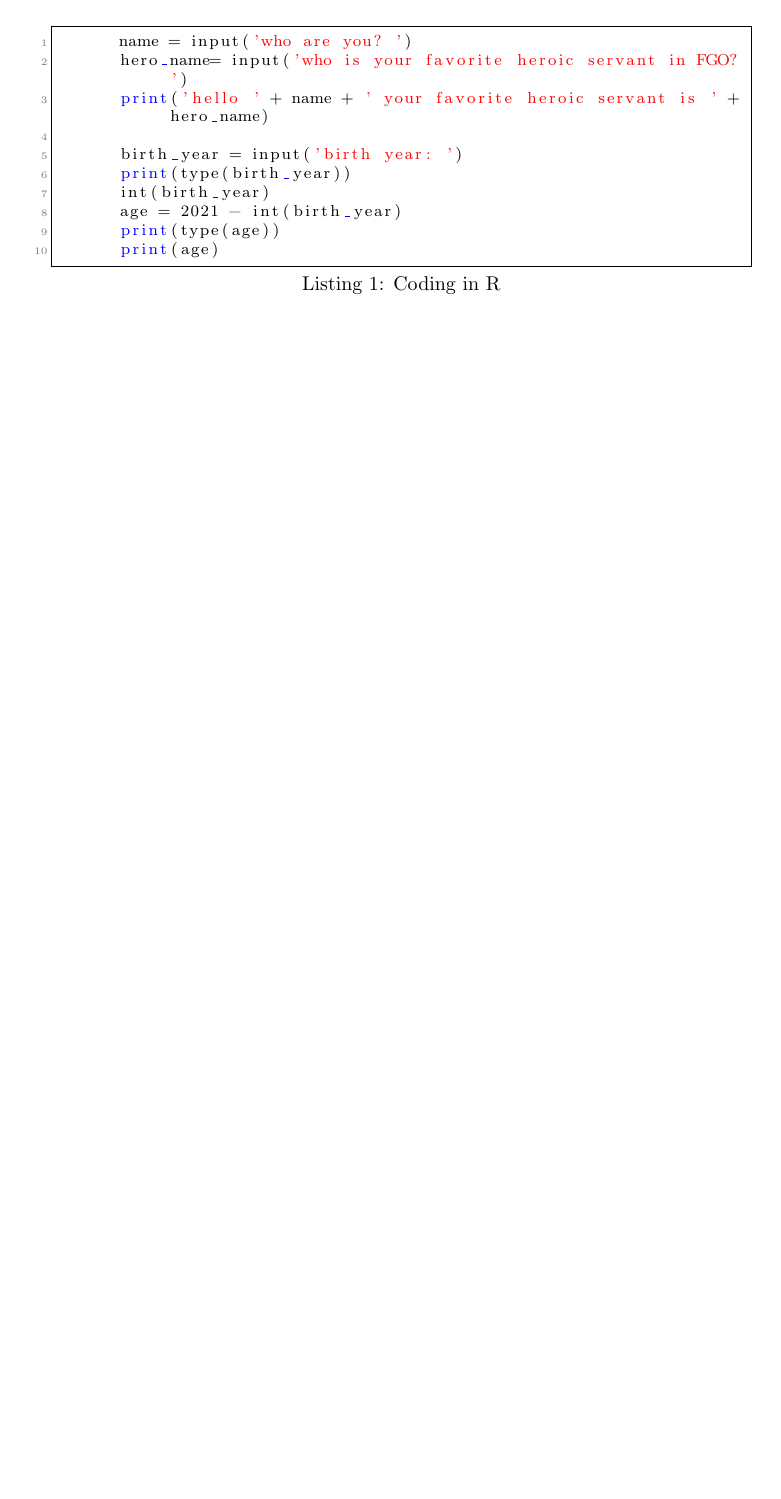
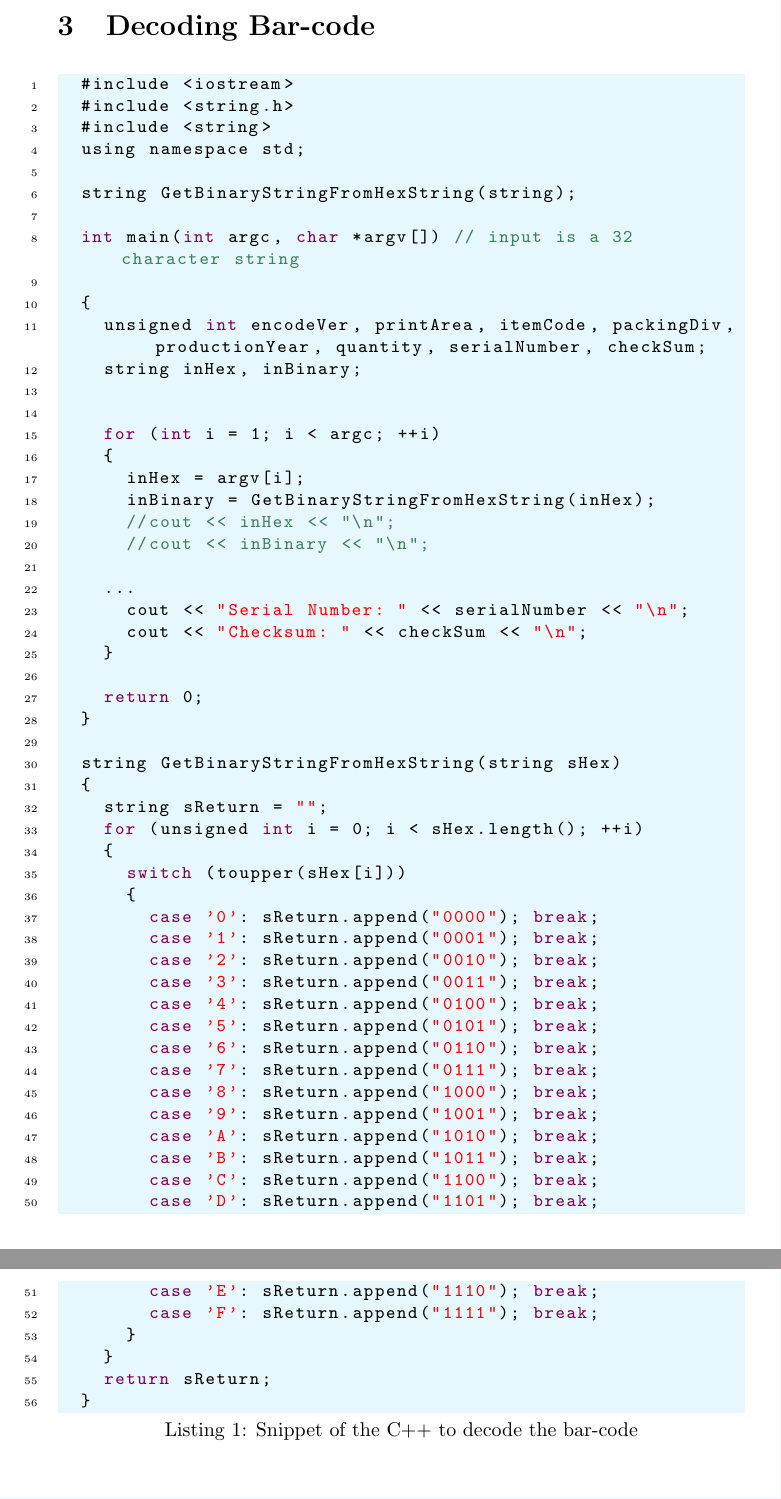
Before and after one commit to johnjimysom/bache, a LaTeX document (zebra-tc21-setup.tex): part of the page before the commit and two parts of pages 2 and 3 of 3 after it, the two joined at a grey line, cut at the place of the change, the shorter picture padded with empty space. Compiled offline with pdfLaTeX.

Commit message:
updated zebra-tc21-setup

```diff
--- a/zebra-tc21-setup.tex
+++ b/zebra-tc21-setup.tex
@@ -107,19 +116,83 @@
+	\end{scriptsize}
+%Ignore sample template
+%	\begin{scriptsize}
+%		\test
+%		\begin{lstlisting}[caption={Coding in R}, label=lst:rcode]
+%			name = input('who are you? ')
+%			hero_name= input('who is your favorite heroic servant in FGO? ')
+%			print('hello ' + name + ' your favorite heroic servant is ' + hero_name)
+%
+%			birth_year = input('birth year: ')
+%			print(type(birth_year))
+%			int(birth_year)
+%			age = 2021 - int(birth_year)
+%			print(type(age))
+%			print(age)
+%
+%		\end{lstlisting}
+%	\end{scriptsize}
+
+	\section{Decoding Bar-code}
 	\begin{scriptsize}
-		\test
-		\begin{lstlisting}[caption={Coding in R}, label=lst:rcode]
-			name = input('who are you? ')
-			hero_name= input('who is your favorite heroic servant in FGO? ')
-			print('hello ' + name + ' your favorite heroic servant is ' + hero_name)
+	\estiloJava
+	\begin{lstlisting}[caption={Snippet of the C++ to decode the bar-code}, label=lst:rcode]
+	#include <iostream>
+	#include <string.h>
+	#include <string>
+	using namespace std;
 
-			birth_year = input('birth year: ')
-			print(type(birth_year))
-			int(birth_year)
-			age = 2021 - int(birth_year)
-			print(type(age))
-			print(age)
+	string GetBinaryStringFromHexString(string);
 
-		\end{lstlisting}
-	\end{scriptsize}
+	int main(int argc, char *argv[]) // input is a 32 character string
+
+	{
+		unsigned int encodeVer, printArea, itemCode, packingDiv, productionYear, quantity, serialNumber, checkSum;
+		string inHex, inBinary;
 
 
+		for (int i = 1; i < argc; ++i)
+		{
+			inHex = argv[i];
+			inBinary = GetBinaryStringFromHexString(inHex);
+			//cout << inHex << "\n";
+			//cout << inBinary << "\n";
+
+		...
+			cout << "Serial Number: " << serialNumber << "\n";
+			cout << "Checksum: " << checkSum << "\n";
+		}
+
+		return 0;
+	}
+
+	string GetBinaryStringFromHexString(string sHex)
+	{
+		string sReturn = "";
+		for (unsigned int i = 0; i < sHex.length(); ++i)
+		{
+			switch (toupper(sHex[i]))
+			{
+				case '0': sReturn.append("0000"); break;
+				case '1': sReturn.append("0001"); break;
+				case '2': sReturn.append("0010"); break;
+				case '3': sReturn.append("0011"); break;
+				case '4': sReturn.append("0100"); break;
+				case '5': sReturn.append("0101"); break;
+				case '6': sReturn.append("0110"); break;
+				case '7': sReturn.append("0111"); break;
+				case '8': sReturn.append("1000"); break;
+				case '9': sReturn.append("1001"); break;
+				case 'A': sReturn.append("1010"); break;
+				case 'B': sReturn.append("1011"); break;
+				case 'C': sReturn.append("1100"); break;
+				case 'D': sReturn.append("1101"); break;
+				case 'E': sReturn.append("1110"); break;
+				case 'F': sReturn.append("1111"); break;
+			}
+		}
+		return sReturn;
+	}
+
+	\end{lstlisting}
+\end{scriptsize}
 \end{document}
```
Also changed, not shown: zebra-tc21-setup.pdf, zebra-tc21-setup.tex (17 more changed lines), 3 other files.
